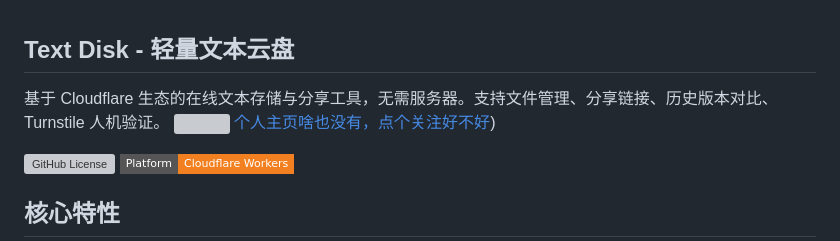
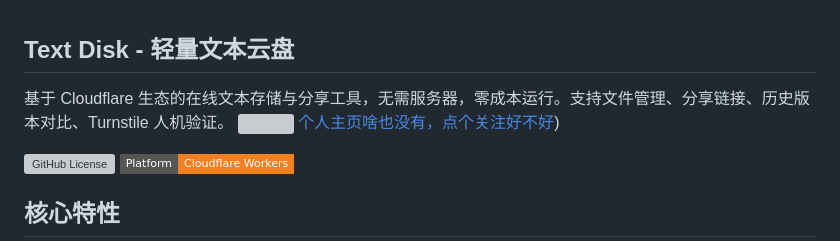
Before and after one commit to PassionAries/Cloudflare_TextPan_Worker, a Markdown page: README.md, the part around the change. Drawn GitHub-style; badges without logos; grey boxes are pictures that could not be loaded.

```diff
--- a/README.md
+++ b/README.md
@@ -1,6 +1,6 @@
 ## Text Disk - 轻量文本云盘
 
-基于 Cloudflare 生态的在线文本存储与分享工具，无需服务器。支持文件管理、分享链接、历史版本对比、Turnstile 人机验证。
+基于 Cloudflare 生态的在线文本存储与分享工具，无需服务器，零成本运行。支持文件管理、分享链接、历史版本对比、Turnstile 人机验证。
 [<img src="https://upload.wikimedia.org/wikipedia/commons/thumb/0/09/YouTube_full-color_icon_%282017%29.svg/40px-YouTube_full-color_icon_%282017%29.svg.png" width="24"> 个人主页啥也没有，点个关注好不好](https://www.youtube.com/@renfeikeji))
 
 ![GitHub License](https://img.shields.io/github/license/PassionAries/Cloudflare_TextPan_Worker?style=flat-square)
```
